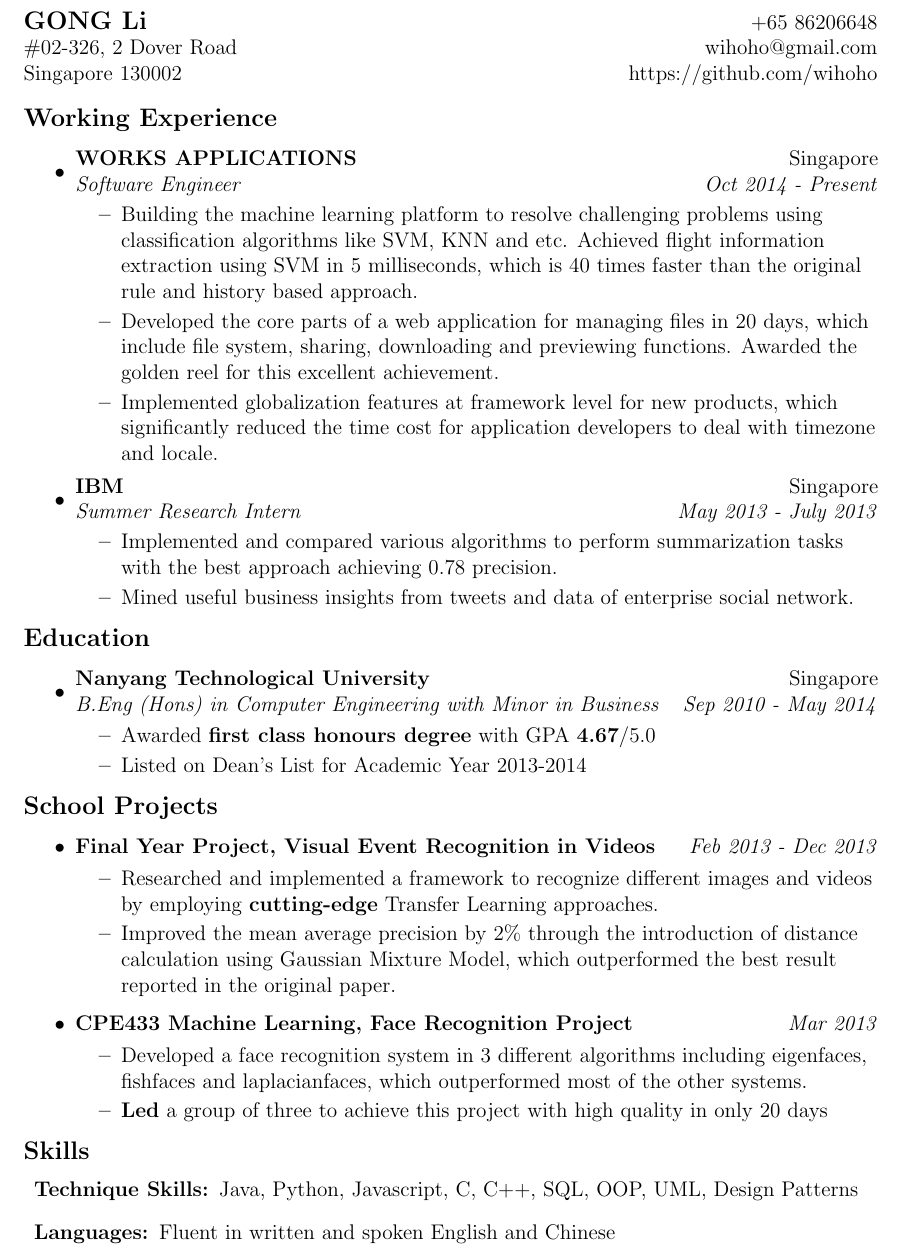
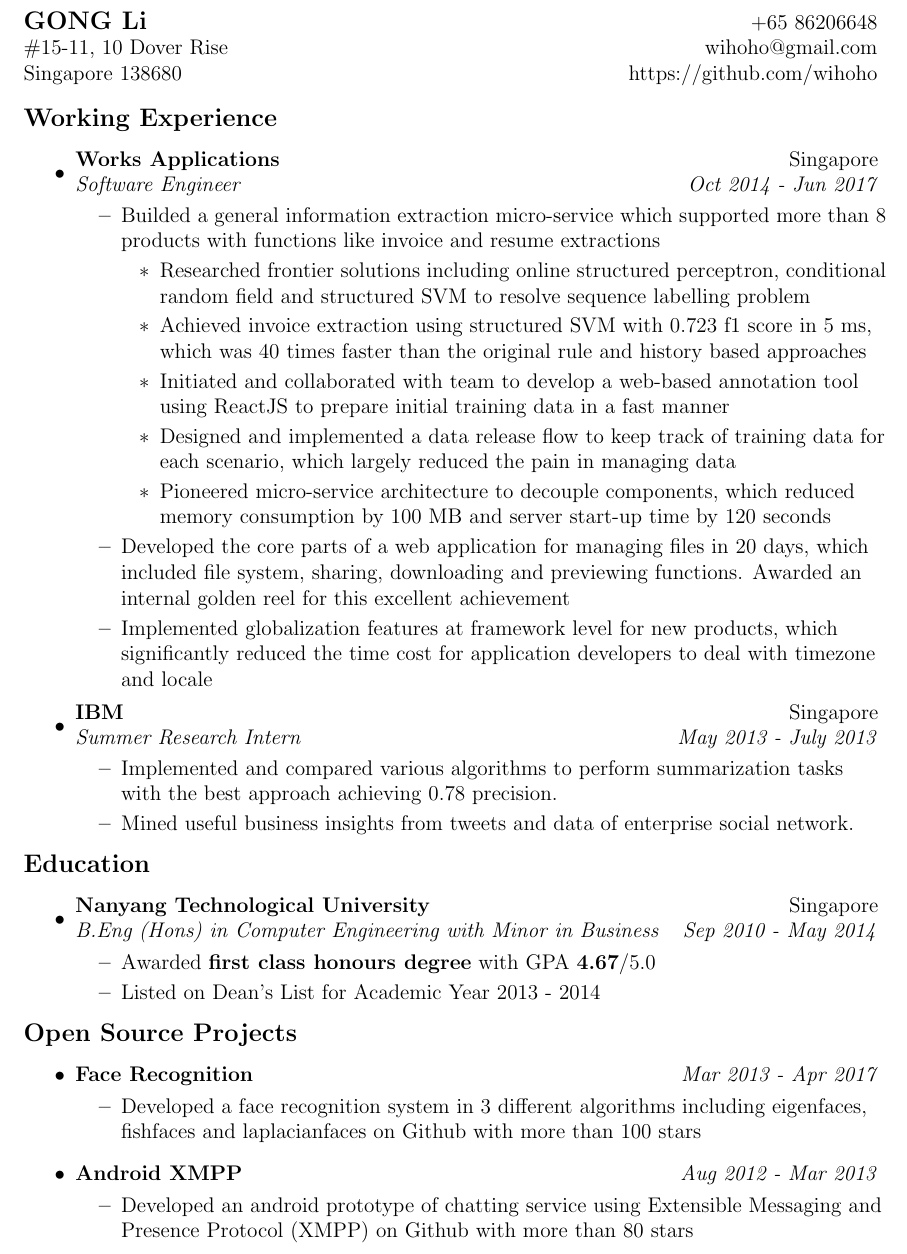
Before and after one commit to wihoho/Resume, a LaTeX CV (A4/resume.tex): part of the page, cut so that both start at the same text. Compiled offline with pdfLaTeX.

Commit message:
Update Resume

```diff
--- a/A4/resume.tex
+++ b/A4/resume.tex
@@ -48,8 +48,8 @@
 
 \begin{tabular*}{6.7in}{l@{\extracolsep{\fill}}r}
 \textbf{\large GONG Li}  & +65 86206648 \\
-\#02-326, 2 Dover Road &  wihoho@gmail.com\\
-Singapore 130002 & https://github.com/wihoho\\
+\#15-11, 10 Dover Rise &  wihoho@gmail.com\\
+Singapore 138680 & https://github.com/wihoho\\
 \end{tabular*}
 \\
 
@@ -58,11 +58,18 @@ Singapore 130002 & https://github.com/wihoho\\
 \resheading{Working Experience}
 \begin{itemize}
 \item
-	\ressubheading{WORKS APPLICATIONS}{Singapore}{Software Engineer}{Oct 2014 - Present}
+	\ressubheading{Works Applications}{Singapore}{Software Engineer}{Oct 2014 - Jun 2017}
 	\begin{itemize}
-		\resitem {Building the machine learning platform to resolve challenging problems using classification algorithms like SVM, KNN and etc. Achieved flight information extraction using SVM in 5 milliseconds, which is 40 times faster than the original rule and history based approach.}
-		\resitem {Developed the core parts of a web application for managing files in 20 days, which include file system, sharing, downloading and previewing functions. Awarded the golden reel for this excellent achievement.}
-		\resitem {Implemented globalization features at framework level for new products, which significantly reduced the time cost for application developers to deal with timezone and locale.}
+	    \resitem {Builded a general information extraction micro-service which supported more than 8 products with functions like invoice and resume extractions}
+	        \begin{itemize}
+	            \item Researched frontier solutions including online structured perceptron, conditional random field and structured SVM to resolve sequence labelling problem
+	            \item Achieved invoice extraction using structured SVM with 0.723 f1 score in 5 ms, which was 40 times faster than the original rule and history based approaches
+	            \item  Initiated and collaborated with team to develop a web-based annotation tool using ReactJS to prepare initial training data in a fast manner
+	            \item Designed and implemented a data release flow to keep track of training data for each scenario, which largely reduced the pain in managing data
+                \resitem {Pioneered micro-service architecture to decouple components, which reduced memory consumption by 100 MB and server start-up time by 120 seconds}
+	        \end{itemize}
+		\resitem {Developed the core parts of a web application for managing files in 20 days, which included file system, sharing, downloading and previewing functions. Awarded an internal golden reel for this excellent achievement}
+		\resitem {Implemented globalization features at framework level for new products, which significantly reduced the time cost for application developers to deal with timezone and locale}
 	\end{itemize}
 
 \item
@@ -79,32 +86,37 @@ Singapore 130002 & https://github.com/wihoho\\
 	\ressubheading{Nanyang Technological University}{Singapore}{B.Eng (Hons) in Computer Engineering with Minor in Business}{Sep 2010 - May 2014}
 	\begin{itemize}
 		\resitem {Awarded \textbf{first class honours degree} with GPA \textbf{4.67}/5.0}
-		\resitem {Listed on Dean's List for Academic Year 2013-2014}
+		\resitem {Listed on Dean's List for Academic Year 2013 - 2014}
 	\end{itemize}
 \end{itemize}
 
-\resheading {School Projects}
+\resheading {Open Source Projects}
 \begin{itemize}
 \item
-	\projectsubheading {Final Year Project, Visual Event Recognition in Videos}{Feb 2013 - Dec 2013}
+	\projectsubheading {Face Recognition}{Mar 2013 - Apr 2017}
 	\begin{itemize}
-		\resitem {Researched and implemented a framework to recognize different images and videos by employing \textbf{cutting-edge} Transfer Learning approaches.}
-		\resitem {Improved the mean average precision by 2\% through the introduction of distance calculation using Gaussian Mixture Model, which outperformed the best result reported in the original paper.}
-
-	\end{itemize}
-
-\item
-	\projectsubheading {CPE433 Machine Learning, Face Recognition Project}{Mar 2013}
-	\begin{itemize}
-		\resitem {Developed a face recognition system in 3 different algorithms including eigenfaces, fishfaces and laplacianfaces, which outperformed most of the other systems.}
-		\resitem {\textbf{Led} a group of three to achieve this project with high quality in only 20 days}
+		\resitem {Developed a face recognition system in 3 different algorithms including eigenfaces, fishfaces and laplacianfaces on Github with more than 100 stars}
 	\end{itemize}
 \end{itemize}
 
-\resheading{Skills}
-\begin{description}
-\item{\bf Technique Skills: }Java, Python, Javascript, C, C++, SQL, OOP, UML, Design Patterns
+\begin{itemize}
+\item
+	\projectsubheading {Android XMPP}{Aug 2012 - Mar 2013}
+	\begin{itemize}
+		\resitem {Developed an android prototype of chatting service using Extensible Messaging and Presence Protocol (XMPP) on Github with more than 80 stars}
+	\end{itemize}
+\end{itemize}
 
-\item{\bf Languages: }Fluent in written and spoken English and Chinese
-\end{description}
+% \resheading{Tech Stack}
+% \begin{description}
+
+% \item {\bf Language:} Java (3 years+), Python (3 years), C# (1.5 years), Scala (1 year)
+% Data: Spark, Kafka, Hive, Alluxio, Cassandra, Luigi, Celery, Jupyter, Zeppelin, ElasticSearch
+% Infra: AWS, Mesos, Marathon, Kubernetes, Docker, Traefik, Ansible, Teamcity, Jenkins, Sumologic
+% Backend: Spring, REST, SOA, ASP.NET, Thrift, Flask, Redis, PostgreSQL, Sybase
+% Frontend: AngularJS, Bootstrap, SocketIO, Google Maps API
+
+% \item{\bf Technique Skills: }Java, Python, Javascript, C, C++, SQL, OOP, UML, Design Patterns
+% \item{\bf Languages: }Fluent in written and spoken English and Chinese
+% \end{description}
 \end{document}
```
Also changed, not shown: 1 other file.
